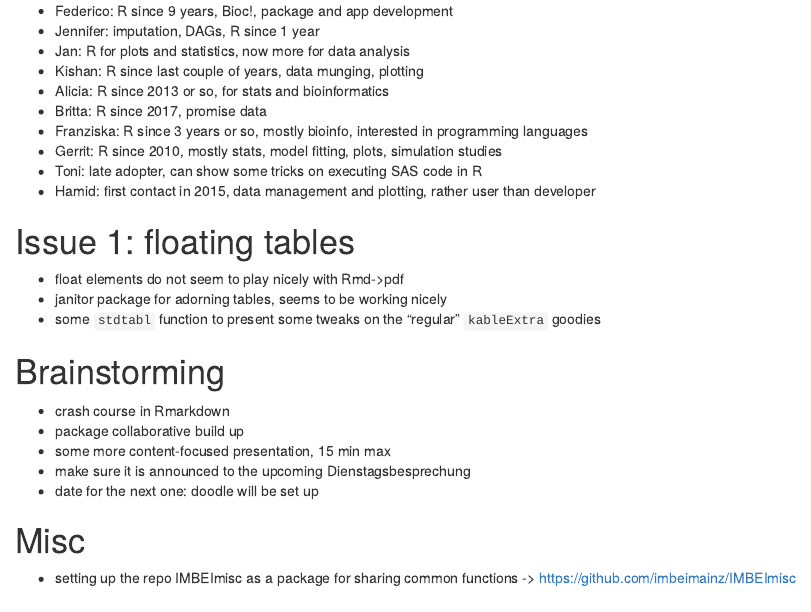
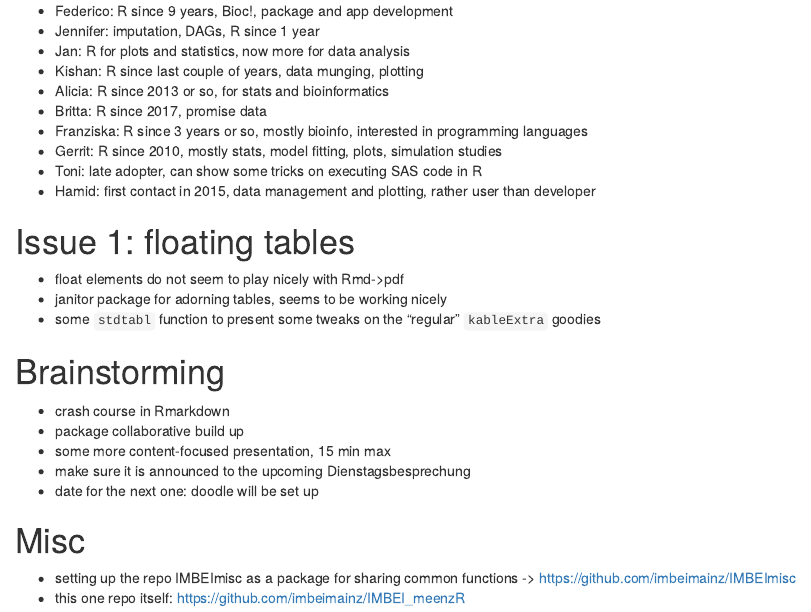
Before and after one commit to imbeimainz/IMBEI_meenzR, an R Markdown document (2019_07_16_meeting01.Rmd): the page in a window 1100 px wide, from 190 px down. Rendered offline with R 4.5, knitr and Pandoc, with nearby package versions.

Commit message:
added misc item

```diff
--- a/2019_07_16_meeting01.Rmd
+++ b/2019_07_16_meeting01.Rmd
@@ -35,3 +35,4 @@ output: html_document
 # Misc
 
 - setting up the repo IMBEImisc as a package for sharing common functions -> https://github.com/imbeimainz/IMBEImisc
+- this one repo itself: https://github.com/imbeimainz/IMBEI_meenzR
```
